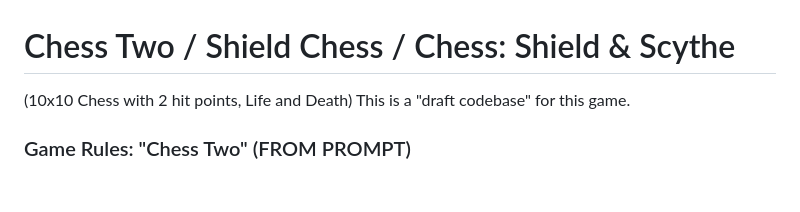
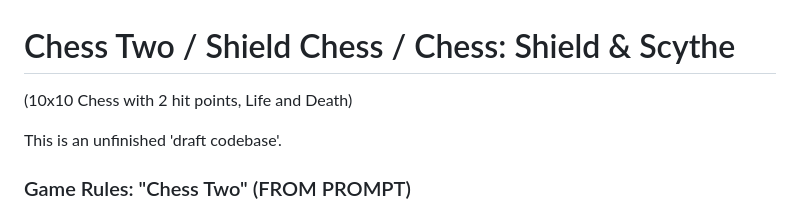
Before and after one commit to mnbnkr/chess-two, a Markdown page: README.md, the part around the change. Drawn GitHub-style; blank space fills up the shorter version.

```diff
--- a/README.md
+++ b/README.md
@@ -1,6 +1,7 @@
 # Chess Two / Shield Chess / Chess: Shield & Scythe
 (10x10 Chess with 2 hit points, Life and Death)
-This is a "draft codebase" for this game.
+
+This is an unfinished 'draft codebase'.
 
 ### Game Rules: "Chess Two" (FROM PROMPT)
 
```
